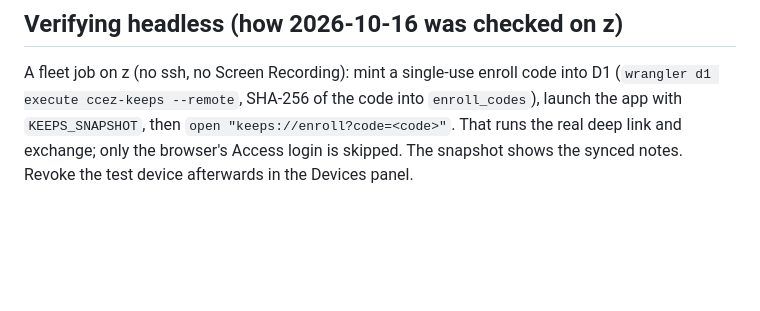
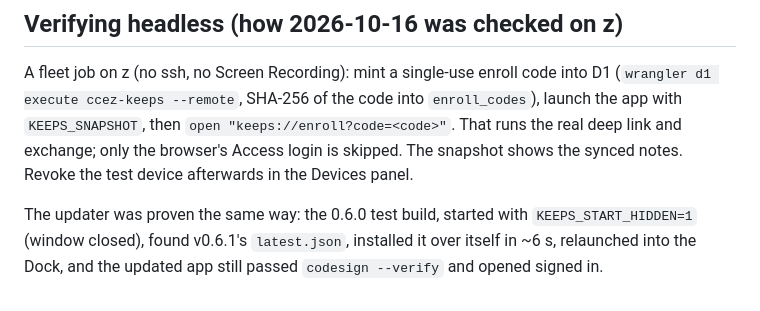
Before and after one commit to chris-straka/ccez-keeps, a Markdown page: docs/desktop.md, the part around the change. Rendered like a GitHub page; blank space fills up the shorter version.

Commit message:
Docs: the Mac updater check on z (0.6.0 -> 0.6.1)
Co-Authored-By: Claude Opus 5.5 <noreply@anthropic.com>

```diff
--- a/docs/desktop.md
+++ b/docs/desktop.md
@@ -89,3 +89,8 @@ code into `enroll_codes`), launch the app with `KEEPS_SNAPSHOT`, then
 `open "keeps://enroll?code=<code>"`. That runs the real deep link and
 exchange; only the browser's Access login is skipped. The snapshot shows
 the synced notes. Revoke the test device afterwards in the Devices panel.
+
+The updater was proven the same way: the 0.6.0 test build, started with
+`KEEPS_START_HIDDEN=1` (window closed), found v0.6.1's `latest.json`,
+installed it over itself in ~6 s, relaunched into the Dock, and the
+updated app still passed `codesign --verify` and opened signed in.
```
